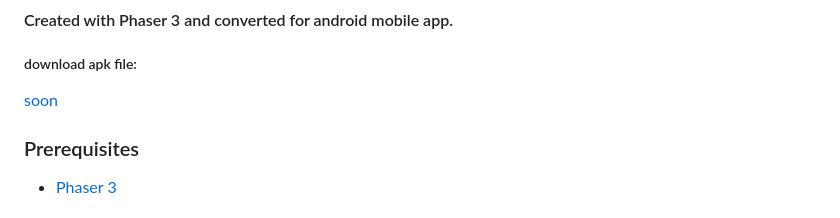
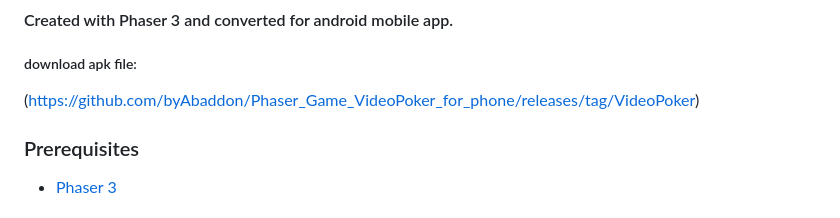
Before and after one commit to byAbaddon/Phaser_Game_VideoPoker_for_phone, a Markdown page: README.md, the part around the change. Drawn GitHub-style.

```diff
--- a/README.md
+++ b/README.md
@@ -33,7 +33,7 @@ soon
 ### Download
 #### Created with Phaser 3 and converted for android mobile app.
 ##### download apk file:
-[soon](https://github.com/byAbaddon/Phaser_Game_VideoPoker_for_phone/releases/tag/VideoPoker)
+(https://github.com/byAbaddon/Phaser_Game_VideoPoker_for_phone/releases/tag/VideoPoker)
 
 
 ### Prerequisites
```
